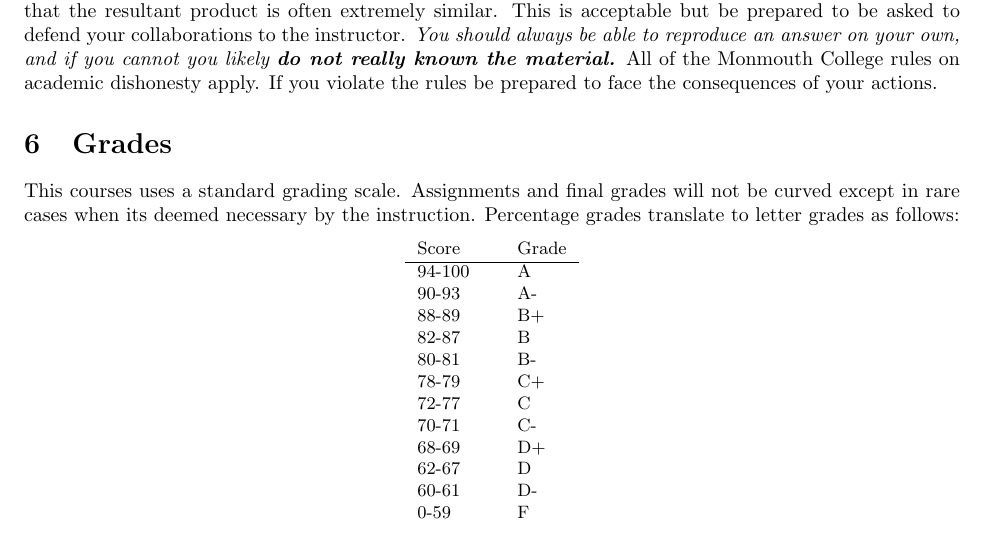
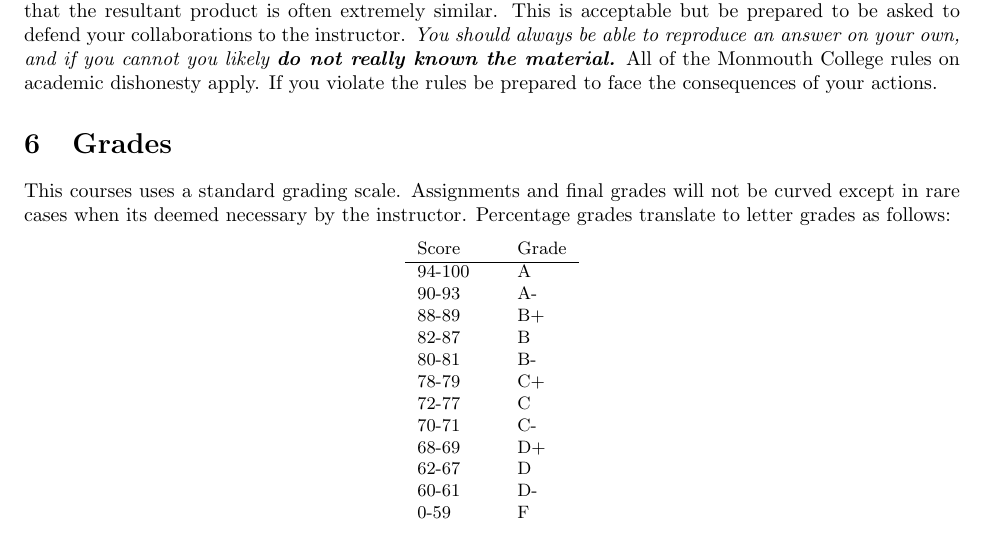
Before and after one commit to jlmayfield/MC-COMP325, a LaTeX document (general/comp325-syllabus.tex): part of page 3 of 4, cut so that both start at the same text. Compiled offline with pdfLaTeX.

Commit message:
typo in syllabus

```diff
--- a/general/comp325-syllabus.tex
+++ b/general/comp325-syllabus.tex
@@ -114,7 +114,7 @@ In general, you are encouraged to make use of the resources available to you.  T
 
 \section{Grades}
 
-This courses uses a standard grading scale.  Assignments and final grades will not be curved except in rare cases when its deemed necessary by the instruction.  Percentage grades translate to letter grades as follows:
+This courses uses a standard grading scale.  Assignments and final grades will not be curved except in rare cases when its deemed necessary by the instructor.  Percentage grades translate to letter grades as follows:
 
 \begin{center}
 \begin{small}
```
Also changed, not shown: general/comp325-syllabus.pdf.
